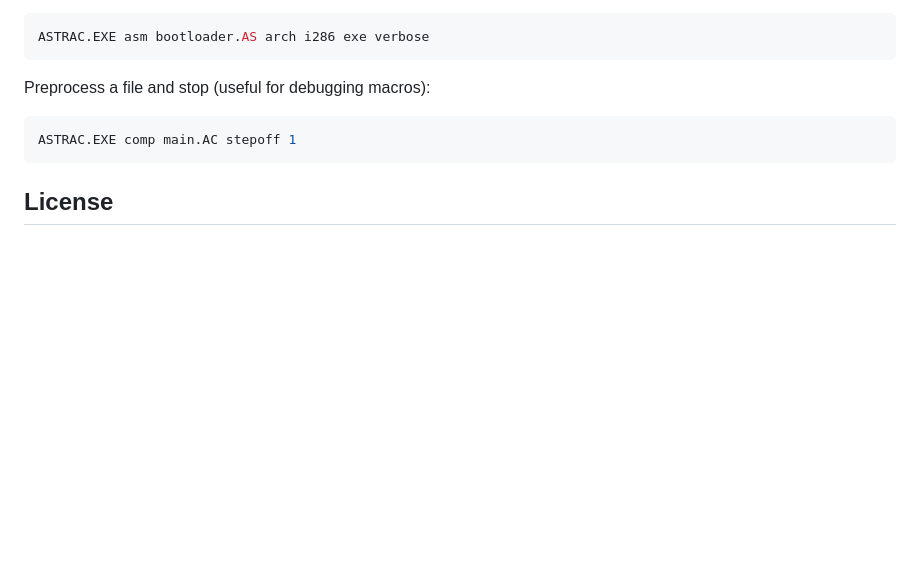
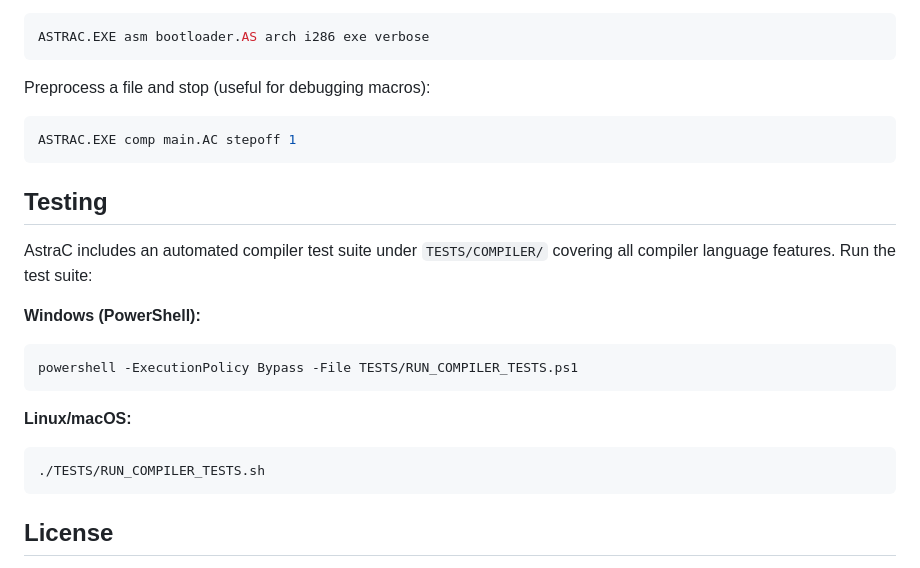
Before and after one commit to Antonako1/AstraC, a Markdown page: README.md, the part around the change. Rendered like a GitHub page; blank space fills up the shorter version.

````diff
--- a/README.md
+++ b/README.md
@@ -129,6 +129,20 @@ Preprocess a file and stop (useful for debugging macros):
 ASTRAC.EXE comp main.AC stepoff 1
 ```
 
+## Testing
+
+AstraC includes an automated compiler test suite under `TESTS/COMPILER/` covering all compiler language features. Run the test suite:
+
+**Windows (PowerShell):**
+```powershell
+powershell -ExecutionPolicy Bypass -File TESTS/RUN_COMPILER_TESTS.ps1
+```
+
+**Linux/macOS:**
+```bash
+./TESTS/RUN_COMPILER_TESTS.sh
+```
+
 ## License
 
 Distributed under the MIT License. See `LICENSE` for more information.
````
